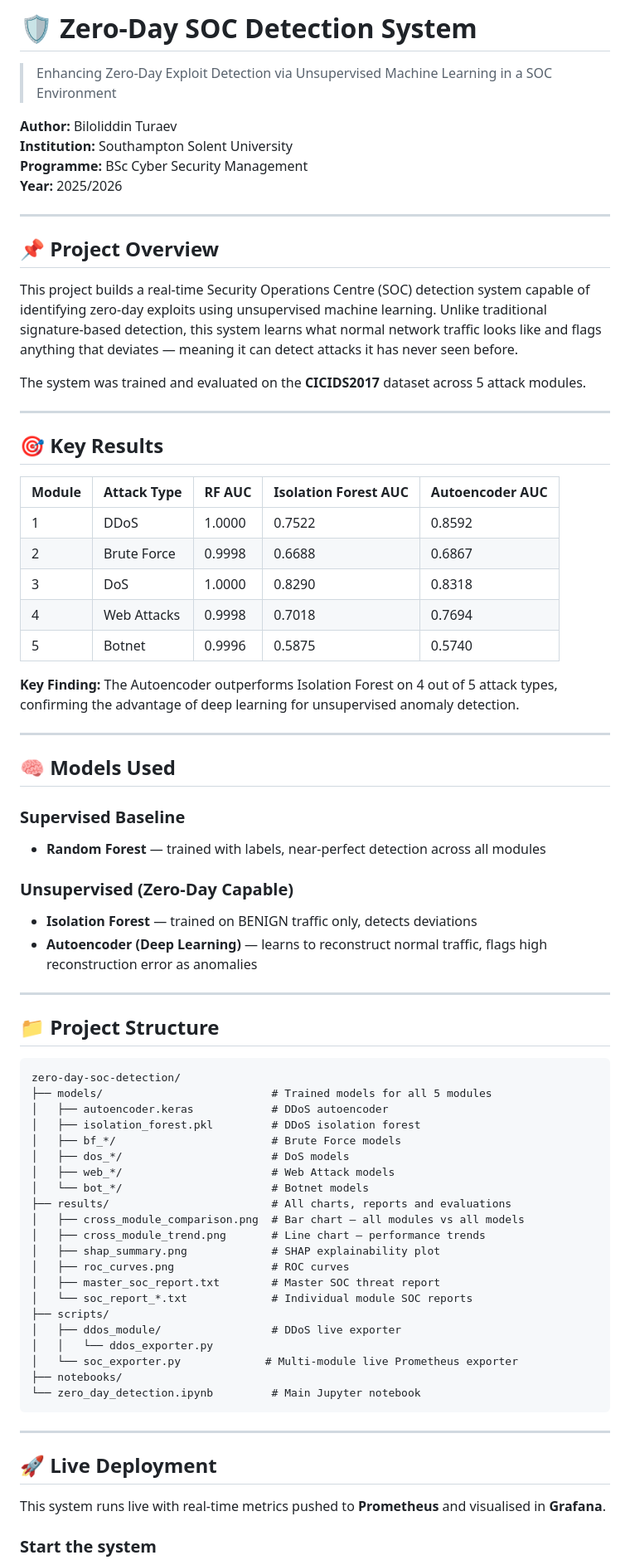
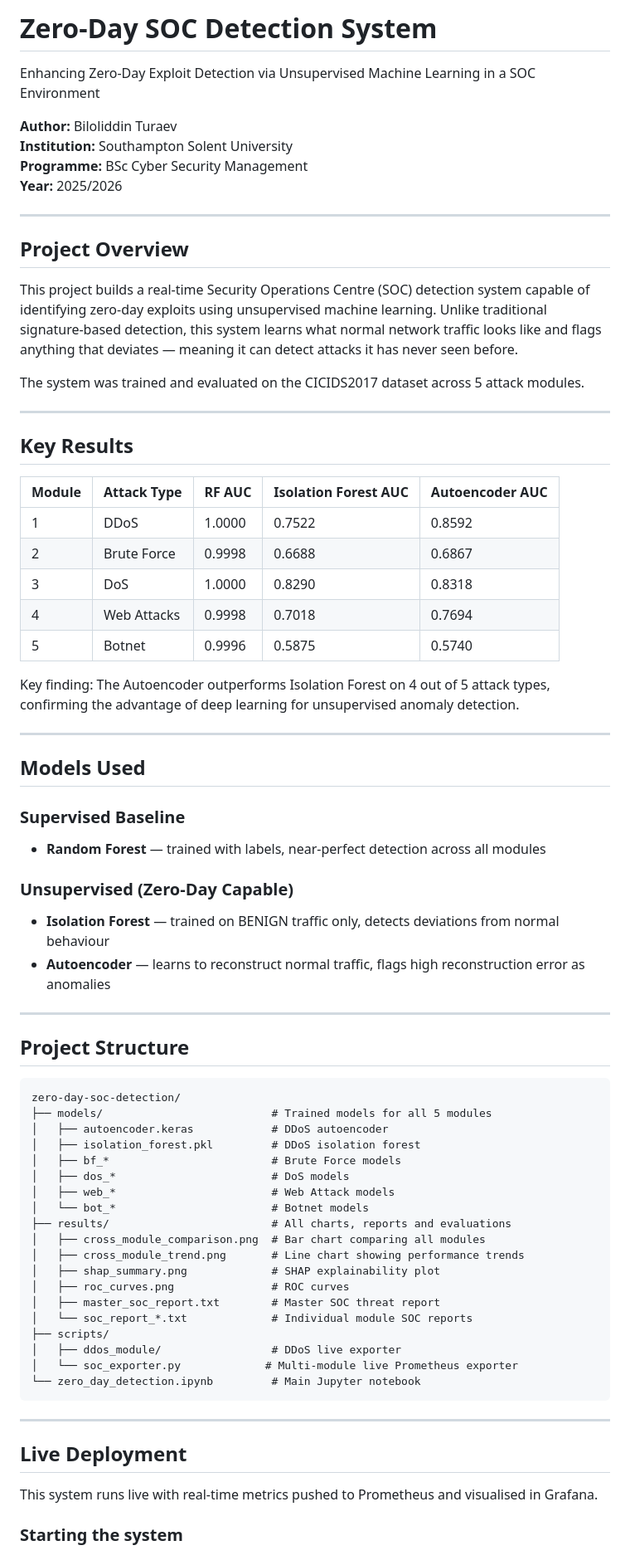
Before and after one commit to Biloliddin131313/zero-day-soc-detection, a Markdown page: README.md, the part around one of its changes. Shown at 83% size. Rendered like a GitHub page.

Commit message:
Update README - remove formatting, clean professional version

````diff
--- a/README.md
+++ b/README.md
@@ -1,6 +1,6 @@
-# 🛡️ Zero-Day SOC Detection System
+# Zero-Day SOC Detection System
 
-> Enhancing Zero-Day Exploit Detection via Unsupervised Machine Learning in a SOC Environment
+Enhancing Zero-Day Exploit Detection via Unsupervised Machine Learning in a SOC Environment
 
 **Author:** Biloliddin Turaev
 **Institution:** Southampton Solent University
@@ -9,15 +9,15 @@
 
 ---
 
-## 📌 Project Overview
+## Project Overview
 
 This project builds a real-time Security Operations Centre (SOC) detection system capable of identifying zero-day exploits using unsupervised machine learning. Unlike traditional signature-based detection, this system learns what normal network traffic looks like and flags anything that deviates — meaning it can detect attacks it has never seen before.
 
-The system was trained and evaluated on the **CICIDS2017** dataset across 5 attack modules.
+The system was trained and evaluated on the CICIDS2017 dataset across 5 attack modules.
 
 ---
 
-## 🎯 Key Results
+## Key Results
 
 | Module | Attack Type | RF AUC | Isolation Forest AUC | Autoencoder AUC |
 |--------|------------|--------|---------------------|-----------------|
@@ -27,51 +27,49 @@ The system was trained and evaluated on the **CICIDS2017** dataset across 5 atta
 | 4 | Web Attacks | 0.9998 | 0.7018 | 0.7694 |
 | 5 | Botnet | 0.9996 | 0.5875 | 0.5740 |
 
-**Key Finding:** The Autoencoder outperforms Isolation Forest on 4 out of 5 attack types, confirming the advantage of deep learning for unsupervised anomaly detection.
+Key finding: The Autoencoder outperforms Isolation Forest on 4 out of 5 attack types, confirming the advantage of deep learning for unsupervised anomaly detection.
 
 ---
 
-## 🧠 Models Used
+## Models Used
 
 ### Supervised Baseline
 - **Random Forest** — trained with labels, near-perfect detection across all modules
 
 ### Unsupervised (Zero-Day Capable)
-- **Isolation Forest** — trained on BENIGN traffic only, detects deviations
-- **Autoencoder (Deep Learning)** — learns to reconstruct normal traffic, flags high reconstruction error as anomalies
+- **Isolation Forest** — trained on BENIGN traffic only, detects deviations from normal behaviour
+- **Autoencoder** — learns to reconstruct normal traffic, flags high reconstruction error as anomalies
 
 ---
 
-## 📁 Project Structure
+## Project Structure
 ```
 zero-day-soc-detection/
 ├── models/                          # Trained models for all 5 modules
 │   ├── autoencoder.keras            # DDoS autoencoder
 │   ├── isolation_forest.pkl         # DDoS isolation forest
-│   ├── bf_*/                        # Brute Force models
-│   ├── dos_*/                       # DoS models
-│   ├── web_*/                       # Web Attack models
-│   └── bot_*/                       # Botnet models
+│   ├── bf_*                         # Brute Force models
+│   ├── dos_*                        # DoS models
+│   ├── web_*                        # Web Attack models
+│   └── bot_*                        # Botnet models
 ├── results/                         # All charts, reports and evaluations
-│   ├── cross_module_comparison.png  # Bar chart — all modules vs all models
-│   ├── cross_module_trend.png       # Line chart — performance trends
+│   ├── cross_module_comparison.png  # Bar chart comparing all modules
+│   ├── cross_module_trend.png       # Line chart showing performance trends
 │   ├── shap_summary.png             # SHAP explainability plot
 │   ├── roc_curves.png               # ROC curves
 │   ├── master_soc_report.txt        # Master SOC threat report
 │   └── soc_report_*.txt             # Individual module SOC reports
 ├── scripts/
 │   ├── ddos_module/                 # DDoS live exporter
-│   │   └── ddos_exporter.py
 │   └── soc_exporter.py             # Multi-module live Prometheus exporter
-├── notebooks/
 └── zero_day_detection.ipynb         # Main Jupyter notebook
 ```
 
 ---
 
-## 🚀 Live Deployment
+## Live Deployment
 
-This system runs live with real-time metrics pushed to **Prometheus** and visualised in **Grafana**.
+This system runs live with real-time metrics pushed to Prometheus and visualised in Grafana.
 
-### Start the system
+### Starting the system
 
````
Also changed, not shown: other parts of README.md (+17 -17 lines).
